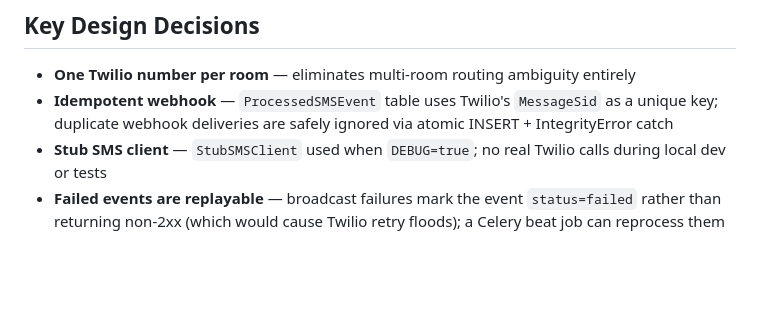
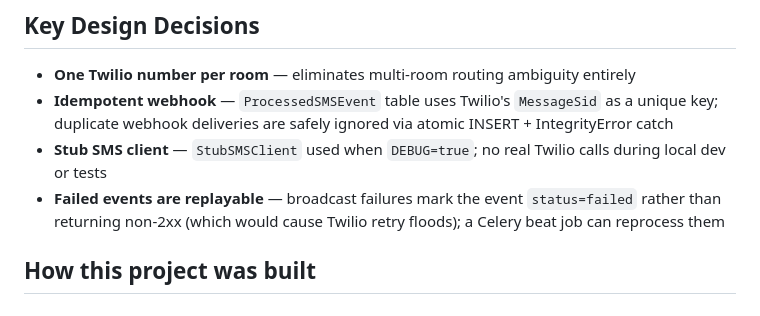
Before and after one commit to marcussaad/smsapp, a Markdown page: README.md, the part around the change. Drawn GitHub-style; blank space fills up the shorter version.

Commit message:
Empty commit to mark end of LLM usage
This commit marks the end of LLM usage and from now on these are purely human edits.

```diff
--- a/README.md
+++ b/README.md
@@ -95,3 +95,7 @@ groupsms/
 - **Idempotent webhook** — `ProcessedSMSEvent` table uses Twilio's `MessageSid` as a unique key; duplicate webhook deliveries are safely ignored via atomic INSERT + IntegrityError catch
 - **Stub SMS client** — `StubSMSClient` used when `DEBUG=true`; no real Twilio calls during local dev or tests
 - **Failed events are replayable** — broadcast failures mark the event `status=failed` rather than returning non-2xx (which would cause Twilio retry floods); a Celery beat job can reprocess them
+
+
+
+## How this project was built
```
